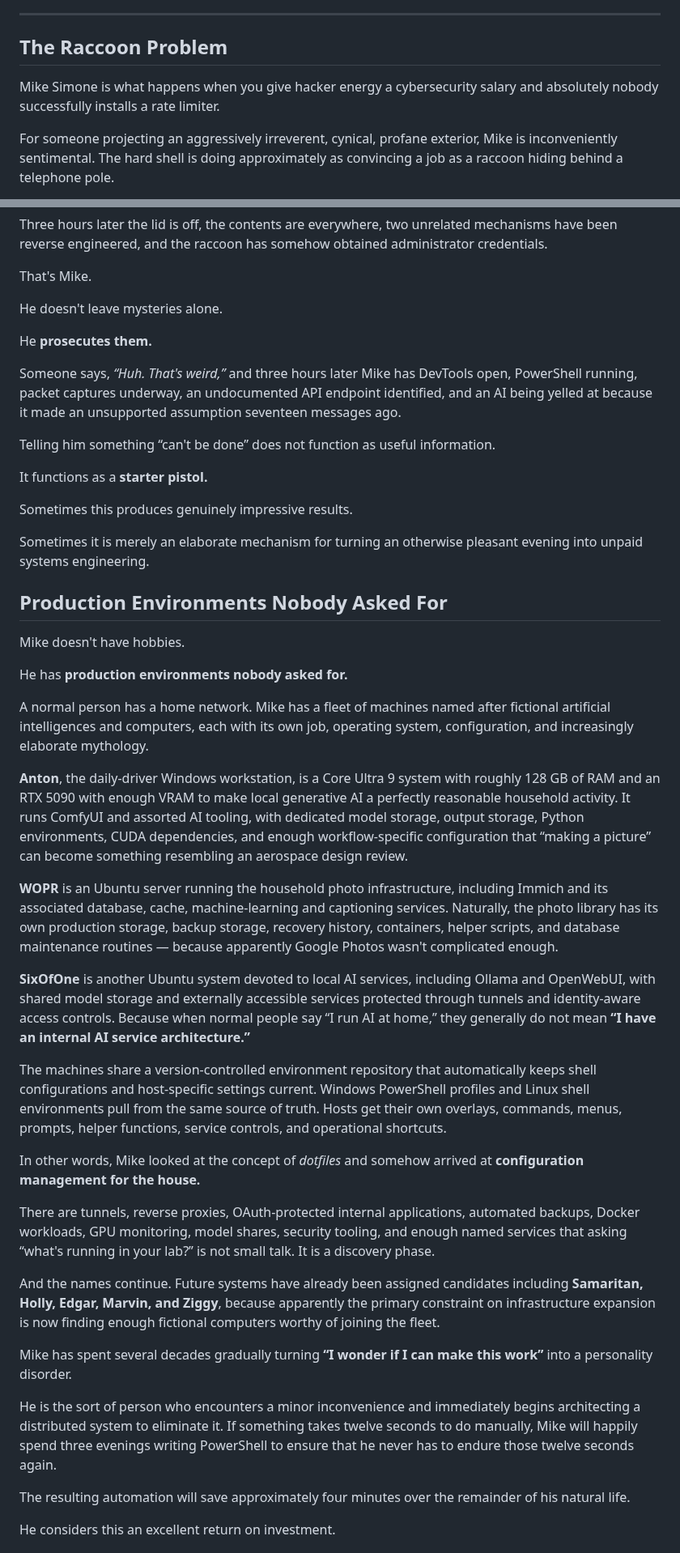
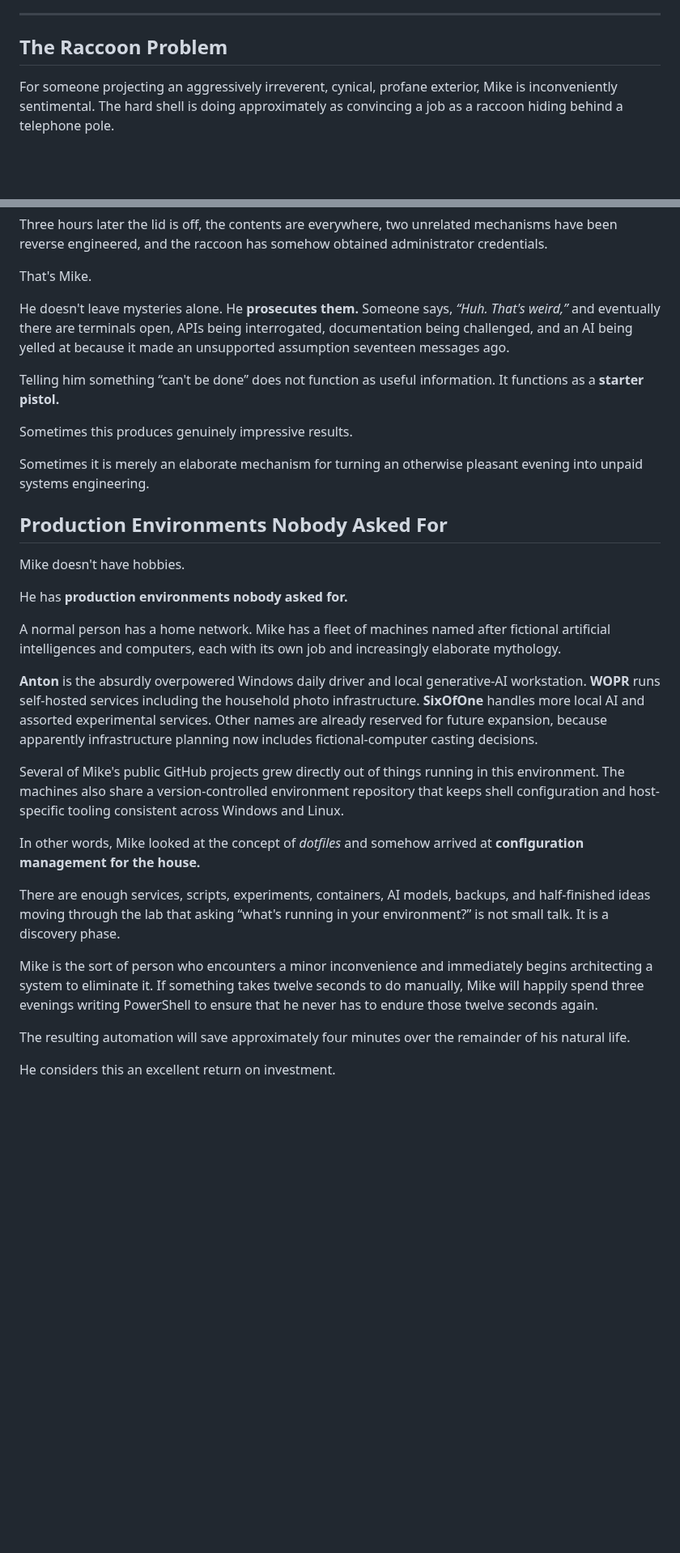
Before and after one commit to mikesimone/mikesimone, a Markdown page: README.md, 2 parts joined by grey strips. Shown at 81% size. Rendered like a GitHub page; blank space fills up the shorter version.

Commit message:
Tighten summary and reduce homelab exposure

```diff
--- a/README.md
+++ b/README.md
@@ -33,8 +31,6 @@ Consider it his first optimization.
 
 ## The Raccoon Problem
 
-Mike Simone is what happens when you give hacker energy a cybersecurity salary and absolutely nobody successfully installs a rate limiter.
-
 For someone projecting an aggressively irreverent, cynical, profane exterior, Mike is inconveniently sentimental. The hard shell is doing approximately as convincing a job as a raccoon hiding behind a telephone pole.
 
 And raccoon is painfully appropriate.
@@ -55,15 +51,9 @@ Three hours later the lid is off, the contents are everywhere, two unrelated mec
 
 That's Mike.
 
-He doesn't leave mysteries alone.
+He doesn't leave mysteries alone. He **prosecutes them.** Someone says, *“Huh. That's weird,”* and eventually there are terminals open, APIs being interrogated, documentation being challenged, and an AI being yelled at because it made an unsupported assumption seventeen messages ago.
 
-He **prosecutes them.**
-
-Someone says, *“Huh. That's weird,”* and three hours later Mike has DevTools open, PowerShell running, packet captures underway, an undocumented API endpoint identified, and an AI being yelled at because it made an unsupported assumption seventeen messages ago.
-
-Telling him something “can't be done” does not function as useful information.
-
-It functions as a **starter pistol.**
+Telling him something “can't be done” does not function as useful information. It functions as a **starter pistol.**
 
 Sometimes this produces genuinely impressive results.
 
@@ -75,25 +65,17 @@ Mike doesn't have hobbies.
 
 He has **production environments nobody asked for.**
 
-A normal person has a home network. Mike has a fleet of machines named after fictional artificial intelligences and computers, each with its own job, operating system, configuration, and increasingly elaborate mythology.
+A normal person has a home network. Mike has a fleet of machines named after fictional artificial intelligences and computers, each with its own job and increasingly elaborate mythology.
 
-**Anton**, the daily-driver Windows workstation, is a Core Ultra 9 system with roughly 128 GB of RAM and an RTX 5090 with enough VRAM to make local generative AI a perfectly reasonable household activity. It runs ComfyUI and assorted AI tooling, with dedicated model storage, output storage, Python environments, CUDA dependencies, and enough workflow-specific configuration that “making a picture” can become something resembling an aerospace design review.
+**Anton** is the absurdly overpowered Windows daily driver and local generative-AI workstation. **WOPR** runs self-hosted services including the household photo infrastructure. **SixOfOne** handles more local AI and assorted experimental services. Other names are already reserved for future expansion, because apparently infrastructure planning now includes fictional-computer casting decisions.
 
-**WOPR** is an Ubuntu server running the household photo infrastructure, including Immich and its associated database, cache, machine-learning and captioning services. Naturally, the photo library has its own production storage, backup storage, recovery history, containers, helper scripts, and database maintenance routines — because apparently Google Photos wasn't complicated enough.
-
-**SixOfOne** is another Ubuntu system devoted to local AI services, including Ollama and OpenWebUI, with shared model storage and externally accessible services protected through tunnels and identity-aware access controls. Because when normal people say “I run AI at home,” they generally do not mean **“I have an internal AI service architecture.”**
-
-The machines share a version-controlled environment repository that automatically keeps shell configurations and host-specific settings current. Windows PowerShell profiles and Linux shell environments pull from the same source of truth. Hosts get their own overlays, commands, menus, prompts, helper functions, service controls, and operational shortcuts.
+Several of Mike's public GitHub projects grew directly out of things running in this environment. The machines also share a version-controlled environment repository that keeps shell configuration and host-specific tooling consistent across Windows and Linux.
 
 In other words, Mike looked at the concept of *dotfiles* and somehow arrived at **configuration management for the house.**
 
-There are tunnels, reverse proxies, OAuth-protected internal applications, automated backups, Docker workloads, GPU monitoring, model shares, security tooling, and enough named services that asking “what's running in your lab?” is not small talk. It is a discovery phase.
+There are enough services, scripts, experiments, containers, AI models, backups, and half-finished ideas moving through the lab that asking “what's running in your environment?” is not small talk. It is a discovery phase.
 
-And the names continue. Future systems have already been assigned candidates including **Samaritan, Holly, Edgar, Marvin, and Ziggy**, because apparently the primary constraint on infrastructure expansion is now finding enough fictional computers worthy of joining the fleet.
-
-Mike has spent several decades gradually turning **“I wonder if I can make this work”** into a personality disorder.
-
-He is the sort of person who encounters a minor inconvenience and immediately begins architecting a distributed system to eliminate it. If something takes twelve seconds to do manually, Mike will happily spend three evenings writing PowerShell to ensure that he never has to endure those twelve seconds again.
+Mike is the sort of person who encounters a minor inconvenience and immediately begins architecting a system to eliminate it. If something takes twelve seconds to do manually, Mike will happily spend three evenings writing PowerShell to ensure that he never has to endure those twelve seconds again.
 
 The resulting automation will save approximately four minutes over the remainder of his natural life.
 
```
Also changed, not shown: other parts of README.md (+1 -3 lines).
